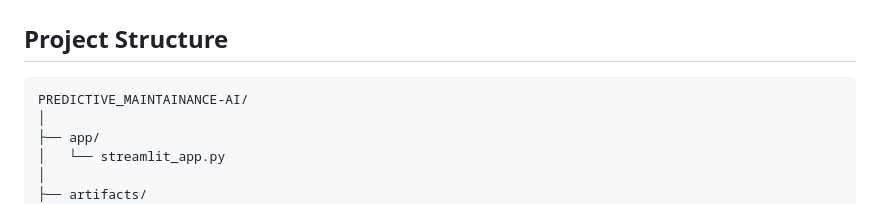
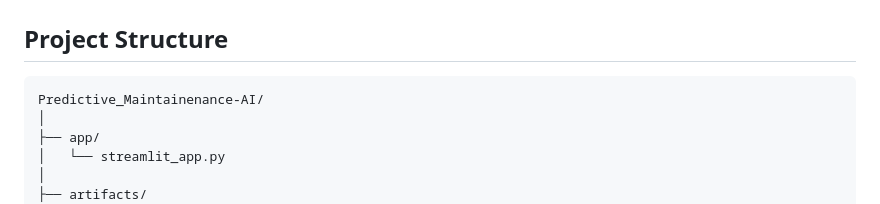
Before and after one commit to 2PDevansh/MachineGuard-AI, a Markdown page: README.md, the part around the change. GitHub-like rendering.

Commit message:
Fix typo in project directory name

````diff
--- a/README.md
+++ b/README.md
@@ -86,7 +86,7 @@ Streamlit UI Output
 
 ## **Project Structure**
 ```
-PREDICTIVE_MAINTAINANCE-AI/
+Predictive_Maintainenance-AI/
 │
 ├── app/
 │   └── streamlit_app.py
````
